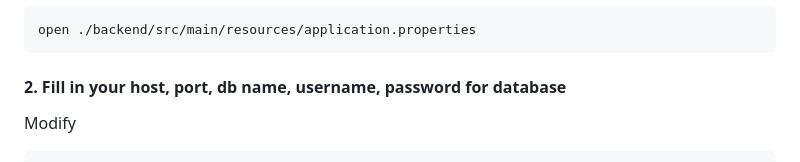
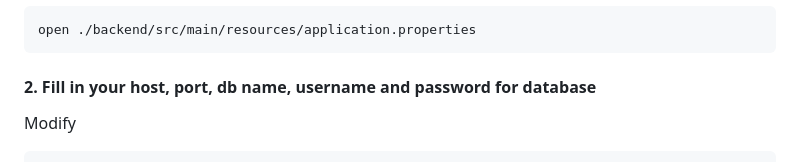
Before and after one commit to angel870326/NTU_Web_Application_Programming, a Markdown page: README.md, the part around the change. Rendered like a GitHub page.

````diff
--- a/README.md
+++ b/README.md
@@ -126,7 +126,7 @@ brew services start mysql
 ```
 open ./backend/src/main/resources/application.properties
 ```
-#### 2. Fill in your host, port, db name, username, password for database
+#### 2. Fill in your host, port, db name, username and password for database
 Modify
 ```
 spring.datasource.url=jdbc:mysql://${db_host}:${db.port}/${db_db_name}
````
